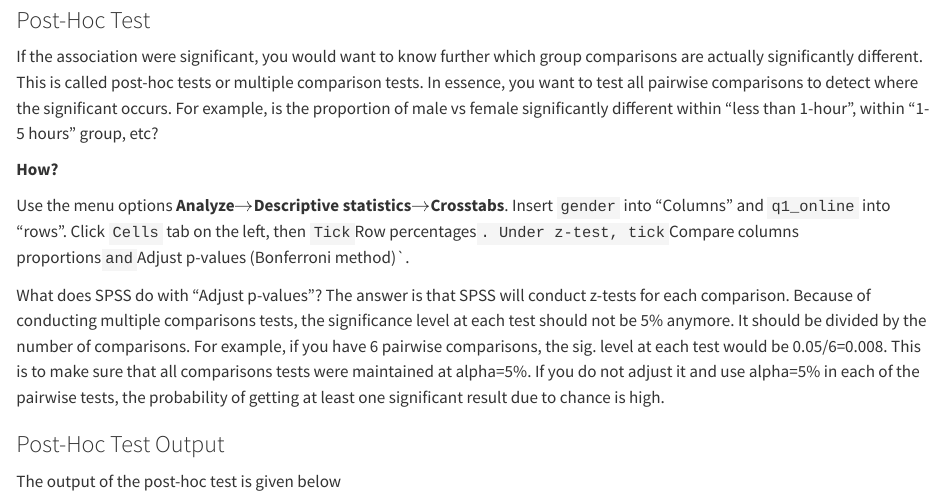
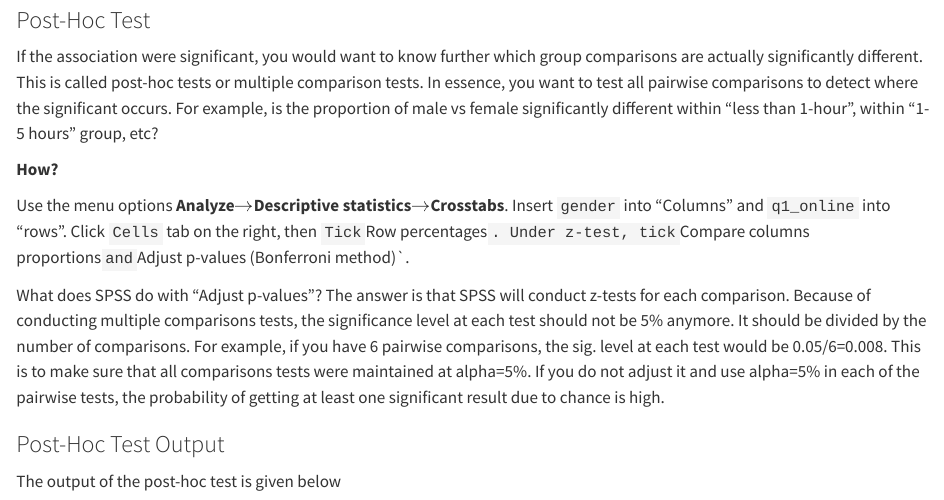
Before and after one commit to ahdar1/quantlabs, a Quarto document (lab3.qmd): the page in a window 1100 px wide, from 3720 px down. Rendered offline with R 4.5, knitr and Pandoc in place of Quarto, with nearby package versions.

Commit message:
amended crosstabs

```diff
--- a/lab3.qmd
+++ b/lab3.qmd
@@ -72,7 +72,7 @@ If the association were significant, you would want to know further which group
 
 **How?**
 
-Use the menu options **Analyze**$\rightarrow$**Descriptive statistics**$\rightarrow$**Crosstabs**. Insert `gender` into "Columns" and `q1_online` into "rows". Click `Cells` tab on the left, then `Tick `Row percentages`. Under z-test, tick `Compare columns proportions` and `Adjust p-values (Bonferroni method)`.
+Use the menu options **Analyze**$\rightarrow$**Descriptive statistics**$\rightarrow$**Crosstabs**. Insert `gender` into "Columns" and `q1_online` into "rows". Click `Cells` tab on the right, then `Tick `Row percentages`. Under z-test, tick `Compare columns proportions` and `Adjust p-values (Bonferroni method)`.
 
 What does SPSS do with "Adjust p-values"? The answer is that SPSS will conduct z-tests for each comparison. Because of conducting multiple comparisons tests, the significance level at each test should not be 5% anymore. It should be divided by the number of comparisons. For example, if you have 6 pairwise comparisons, the sig. level at each test would be 0.05/6=0.008. This is to make sure that all comparisons tests were maintained at alpha=5%. If you do not adjust it and use alpha=5% in each of the pairwise tests, the probability of getting at least one significant result due to chance is high.
 
```
Also changed, not shown: docs/search.json, index.pdf (added), index.tex (added), 5 other files.
